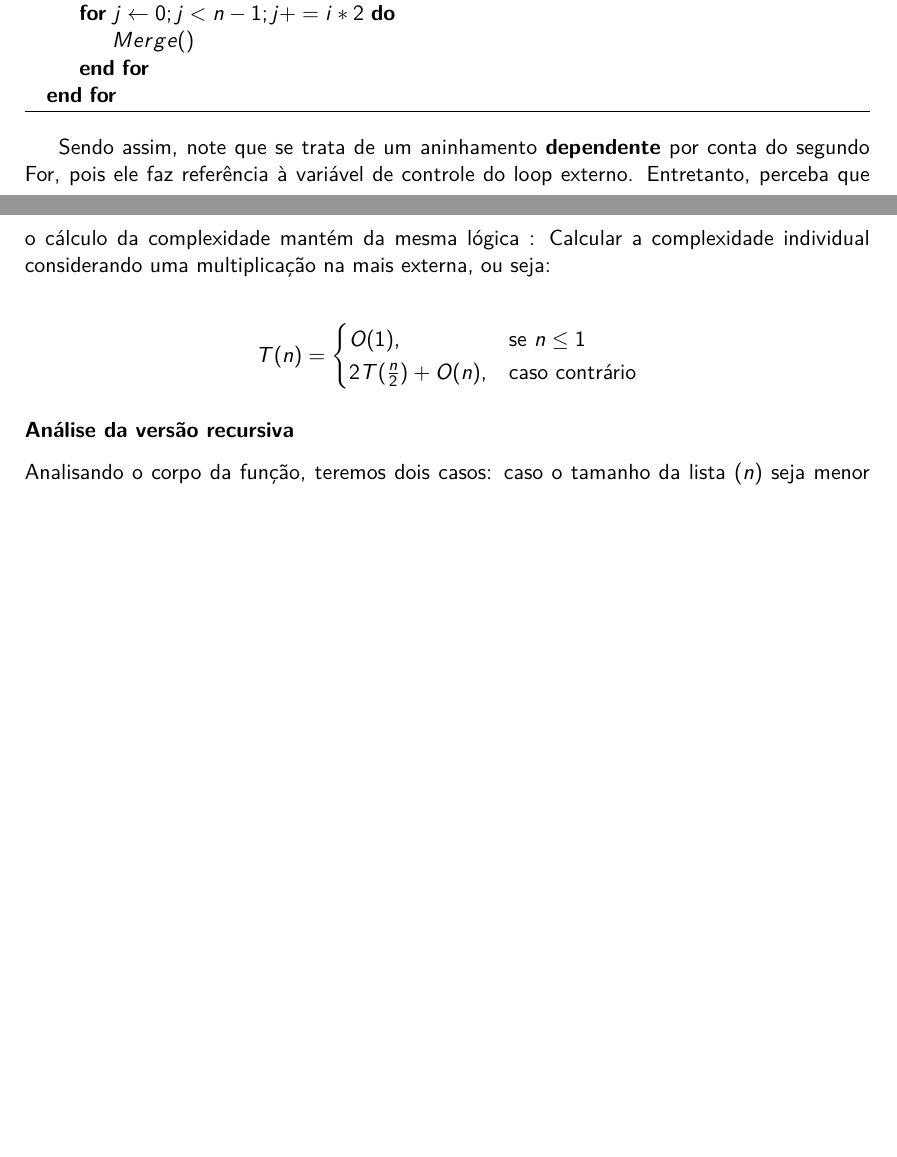
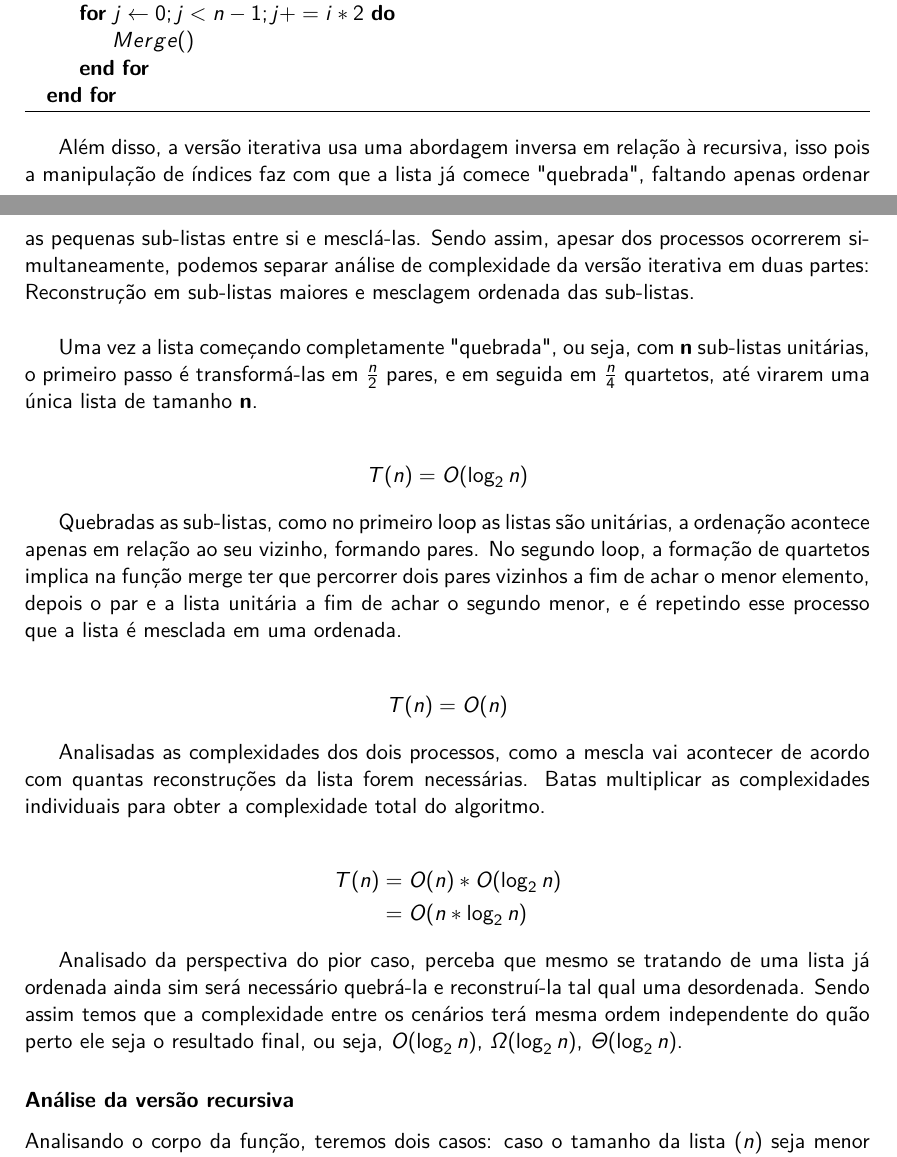
Before and after one commit to vleema/Trabalho-Unidade1-EDB2, a LaTeX book (latex/main.tex, which reads latex/chapters/01_sections/02_merge_sort.tex): two parts of pages 13 and 14 of 29 before the commit and two parts of pages 13 and 14 of 30 after it, joined at a grey line, cut so that both start at the same text, the shorter picture padded with empty space. Compiled offline with pdfLaTeX.

Commit message:
text(merge it): complexity analysis done

```diff
--- a/latex/chapters/01_sections/02_merge_sort.tex
+++ b/latex/chapters/01_sections/02_merge_sort.tex
@@ -39,7 +39,7 @@ Dito isso, agora fica mais fácil estabelecer o pseudocódigo na forma recursiva
 
 \subsection{Merge Sort Iterativo}
 
-E em contraste com a abordagem anterior, a forma iterativa do Merge Sort se aproveita de estruturas de repetição aninhadas para que tenha acesso a índices específicos. E tais índices quando usados como argumento na função merge fazem com que a lista "quebrada"\text{ }seja reconstruída de forma ordenada, conforme o pseudocódigo abaixo.
+E em contraste com a abordagem anterior, a forma iterativa do Merge Sort se aproveita de estruturas de repetição aninhadas para que tenha acesso a índices específicos. E tais índices quando usados como argumento na função merge fazem com que a lista "quebrada" seja reconstruída de forma ordenada. De forma que o loop mais externo controle a quebra da lista em sub-listas com a metade do tamanho anterior e o loop mais interno controla o índice inicial de cada sub-lista, conforme o pseudocódigo abaixo.
 
 \begin{algorithm}
 	\label{algo:merge_sort_it_pseudo}
@@ -163,17 +160,28 @@ Observando a estrutura do \href{algo:merge_sort_it_pseudo}{pseudocódigo} dessa
 	\end{algorithmic}
 \end{algorithm}
 
-Sendo assim, note que se trata de um aninhamento \textbf{dependente} por conta do segundo For, pois ele faz referência à variável de controle do loop externo. Entretanto, perceba que o cálculo da complexidade mantém da mesma lógica : Calcular a complexidade individual considerando uma multiplicação na mais externa, ou seja:
+Além disso, a versão iterativa usa uma abordagem inversa em relação à recursiva, isso pois a manipulação de índices faz com que a lista já comece "quebrada", faltando apenas ordenar as pequenas sub-listas entre si e mesclá-las. Sendo assim, apesar dos processos ocorrerem simultaneamente, podemos separar análise de complexidade da versão iterativa em duas partes: Reconstrução em sub-listas maiores e mesclagem ordenada das sub-listas.\\
+
+Uma vez a lista começando completamente "quebrada", ou seja, com \textbf{n} sub-listas unitárias, o primeiro passo é transformá-las em \textbf{$\frac{n}{2}$} pares, e em seguida em \textbf{$\frac{n}{4}$} quartetos, até virarem uma única lista de tamanho \textbf{n}.
 
 \begin{align*}
-	\label{recc:rec_merge_sort}
-	T(n) =
-	\begin{cases}
-		O(1),                   & \text{se $n \leq 1$}  \\
-		2T(\frac{n}{2}) + O(n), & \text{caso contrário}
-	\end{cases}
+  T(n) = O(\log_2{n})
 \end{align*}
 
+Quebradas as sub-listas, como no primeiro loop as listas são unitárias, a ordenação acontece apenas em relação ao seu vizinho, formando pares. No segundo loop, a formação de quartetos implica na função merge ter que percorrer dois pares vizinhos a fim de achar o menor elemento, depois o par e a lista unitária a fim de achar o segundo menor, e é repetindo esse processo que a lista é mesclada em uma ordenada.
+
+\begin{align*}
+  T(n) = O(n)
+\end{align*}
+
+Analisadas as complexidades dos dois processos, como a mescla vai acontecer de acordo com quantas reconstruções da lista forem necessárias. Batas multiplicar as complexidades individuais para obter a complexidade total do algoritmo.
+
+\begin{align*}
+  T(n) & = O(n) * O(\log_2{n})\\
+       & = O(n*\log_2{n})
+\end{align*}
+
+Analisado da perspectiva do pior caso, perceba que mesmo se tratando de uma lista já ordenada ainda sim será necessário quebrá-la e reconstruí-la tal qual uma desordenada. Sendo assim temos que a complexidade entre os cenários terá mesma ordem independente do quão perto ele seja o resultado final, ou seja, $O(\log_2{n})$, $\Omega(\log_2{n})$, $\Theta(\log_2{n})$.
 
 \subsubsection{Análise da versão recursiva}
 
```
Also changed, not shown: latex/chapters/01_sections/02_merge_sort.tex (5 more changed lines).
